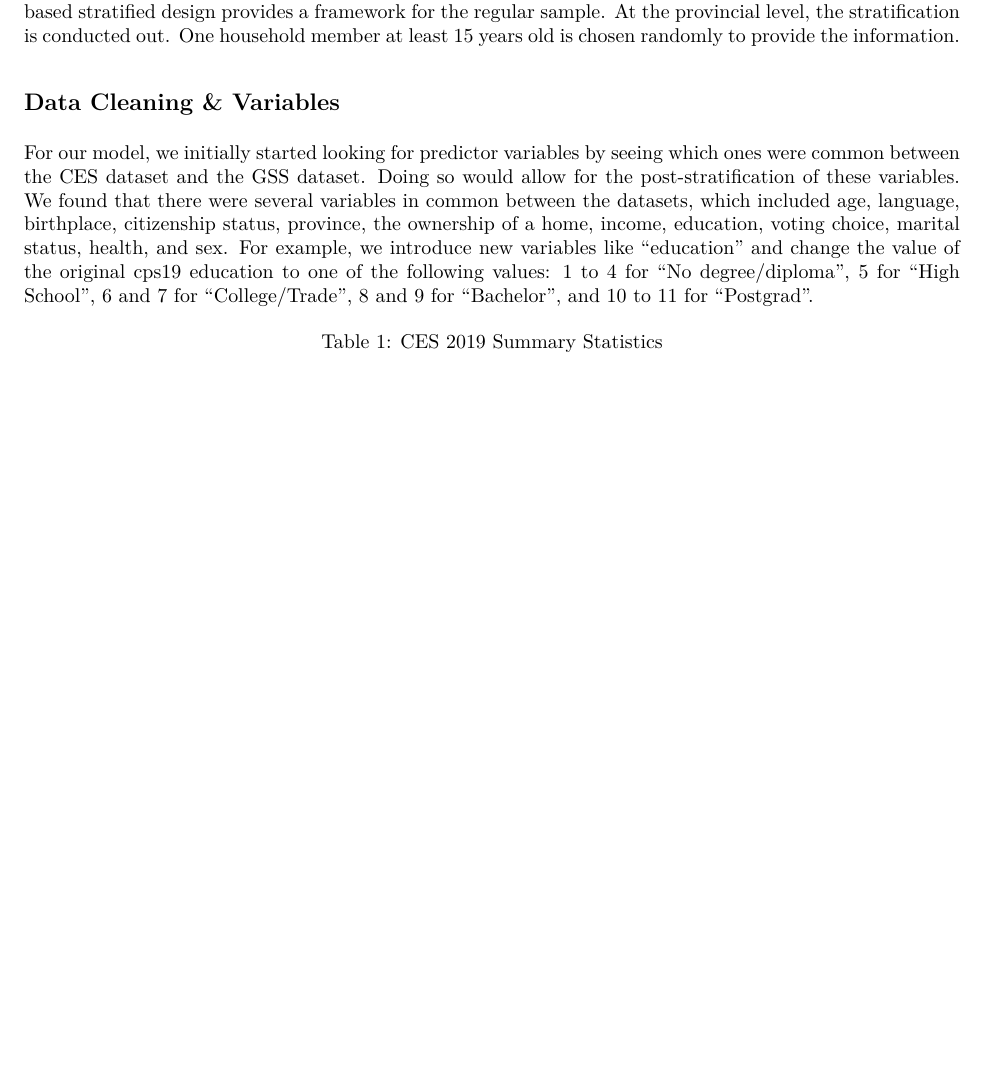
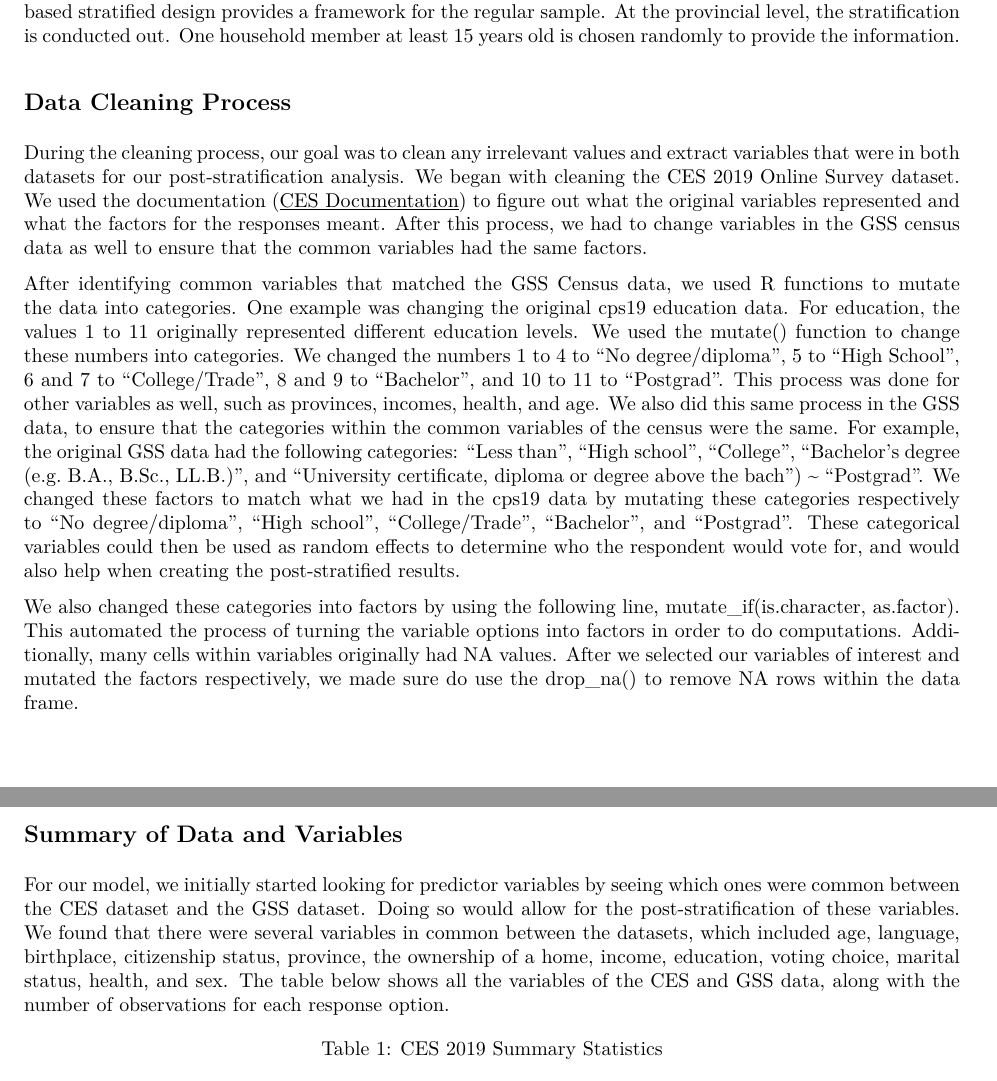
Before and after one commit to GreatArcStudios/Non-Linear-Election-Predictions, an R Markdown document (A2/Starter/Assignment2.Rmd): part of page 2 of 10 before the commit and two parts of pages 2 and 3 of 11 after it, the two joined at a grey line, cut so that both start at the same text, the shorter picture padded with empty space. The pictures show the output file A2/Starter/Assignment2.pdf that the author committed with the source.

Commit message:
Included description for data cleaning process

````diff
--- a/A2/Starter/Assignment2.Rmd
+++ b/A2/Starter/Assignment2.Rmd
@@ -45,10 +45,16 @@ The General Social Survey (GSS) gathers comprehensive socio-demographic data, in
 
 Questionnaires are distributed in order to gather data for the census. Similar to CES, a probability sampling-based stratified design provides a framework for the regular sample. At the provincial level, the stratification is conducted out. One household member at least 15 years old is chosen randomly to provide the information.
 
+## Data Cleaning Process
+During the cleaning process, our goal was to clean any irrelevant values and extract variables that were in both datasets for our post-stratification analysis. We began with cleaning the CES 2019 Online Survey dataset. We used the documentation ([\underline{CES Documentation}](https://github.com/hodgettsp/ces_data/blob/master/documentation/ces2019/Canadian%20Election%20Study%2C%202019%2C%20Online%20Survey.pdf)) to figure out what the original variables represented and what the factors for the responses meant. After this process, we had to change variables in the GSS census data as well to ensure that the common variables had the same factors.
 
-## Data Cleaning & Variables
+After identifying common variables that matched the GSS Census data, we used R functions to mutate the data into categories. One example was changing the original cps19 education data. For education, the values 1 to 11 originally represented different education levels. We used the mutate() function to change these numbers into categories. We changed the numbers 1 to 4 to "No degree/diploma", 5 to "High School", 6 and 7 to "College/Trade", 8 and 9 to "Bachelor", and 10 to 11 to "Postgrad". This process was done for other variables as well, such as provinces, incomes, health, and age. We also did this same process in the GSS data, to ensure that the categories within the common variables of the census were the same. For example, the original GSS data had the following categories: "Less than", "High school", "College", "Bachelor's degree (e.g. B.A., B.Sc., LL.B.)", and "University certificate, diploma or degree above the bach") ~ "Postgrad". We changed these factors to match what we had in the cps19 data by mutating these categories respectively to "No degree/diploma", "High school", "College/Trade", "Bachelor", and "Postgrad". These categorical variables could then be used as random effects to determine who the respondent would vote for, and would also help when creating the post-stratified results.
 
-For our model, we initially started looking for predictor variables by seeing which ones were common between the CES dataset and the GSS dataset. Doing so would allow for the post-stratification of these variables. We found that there were several variables in common between the datasets, which included age, language, birthplace, citizenship status, province, the ownership of a home, income, education, voting choice, marital status, health, and sex. For example, we introduce new variables like “education” and change the value of the original cps19 education to one of the following values: 1 to 4 for "No degree/diploma", 5 for "High School", 6 and 7 for "College/Trade", 8 and 9 for "Bachelor", and 10 to 11 for "Postgrad".
+We also changed these categories into factors by using the following line, mutate_if(is.character, as.factor). This automated the process of turning the variable options into factors in order to do computations. Additionally, many cells within variables originally had NA values. After we selected our variables of interest and mutated the factors respectively, we made sure do use the drop_na() to remove NA rows within the data frame.
+
+## Summary of Data and Variables
+
+For our model, we initially started looking for predictor variables by seeing which ones were common between the CES dataset and the GSS dataset. Doing so would allow for the post-stratification of these variables. We found that there were several variables in common between the datasets, which included age, language, birthplace, citizenship status, province, the ownership of a home, income, education, voting choice, marital status, health, and sex. The table below shows all the variables of the CES and GSS data, along with the number of observations for each response option.
 
 ```{r, include=TRUE, echo=FALSE}
 opts <- options(knitr.kable.NA = "")
````
Also changed, not shown: A2/Starter/Assignment2.pdf, A2/Starter/Assignment2.Rmd (3 more changed lines).
